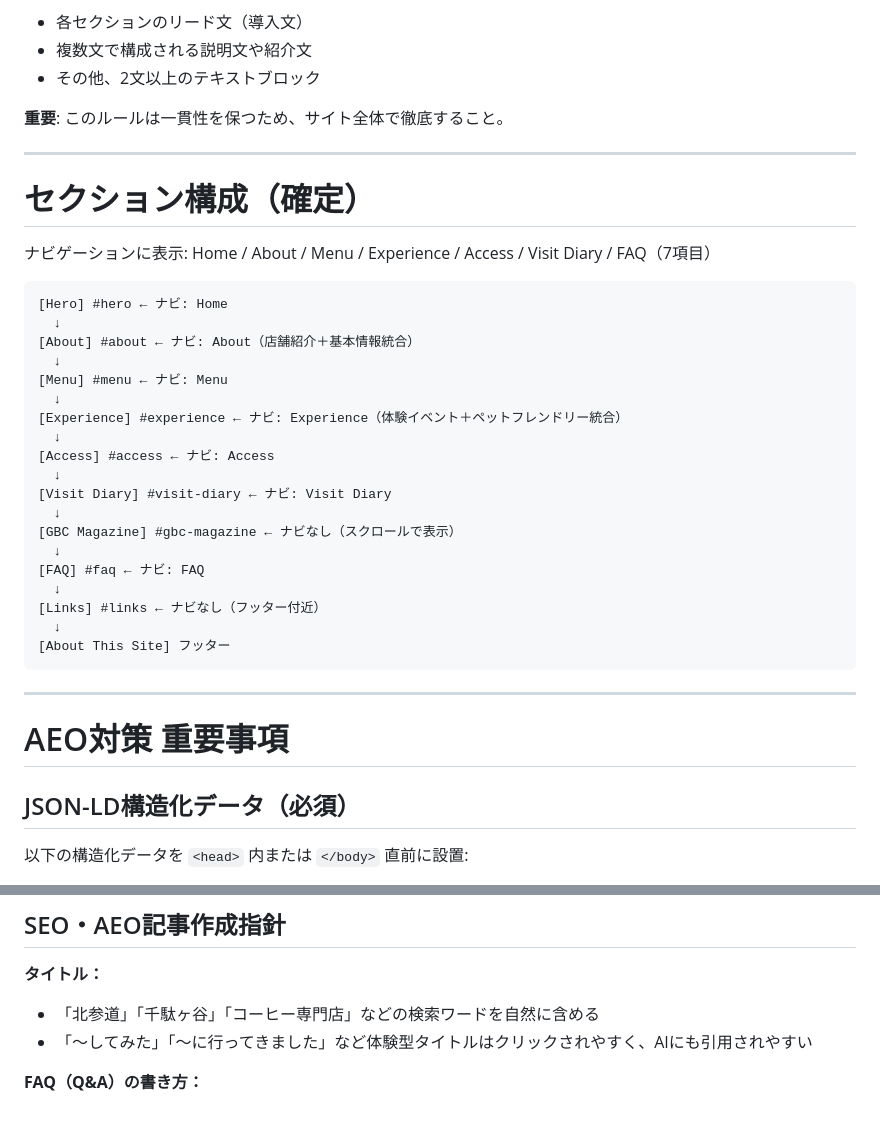
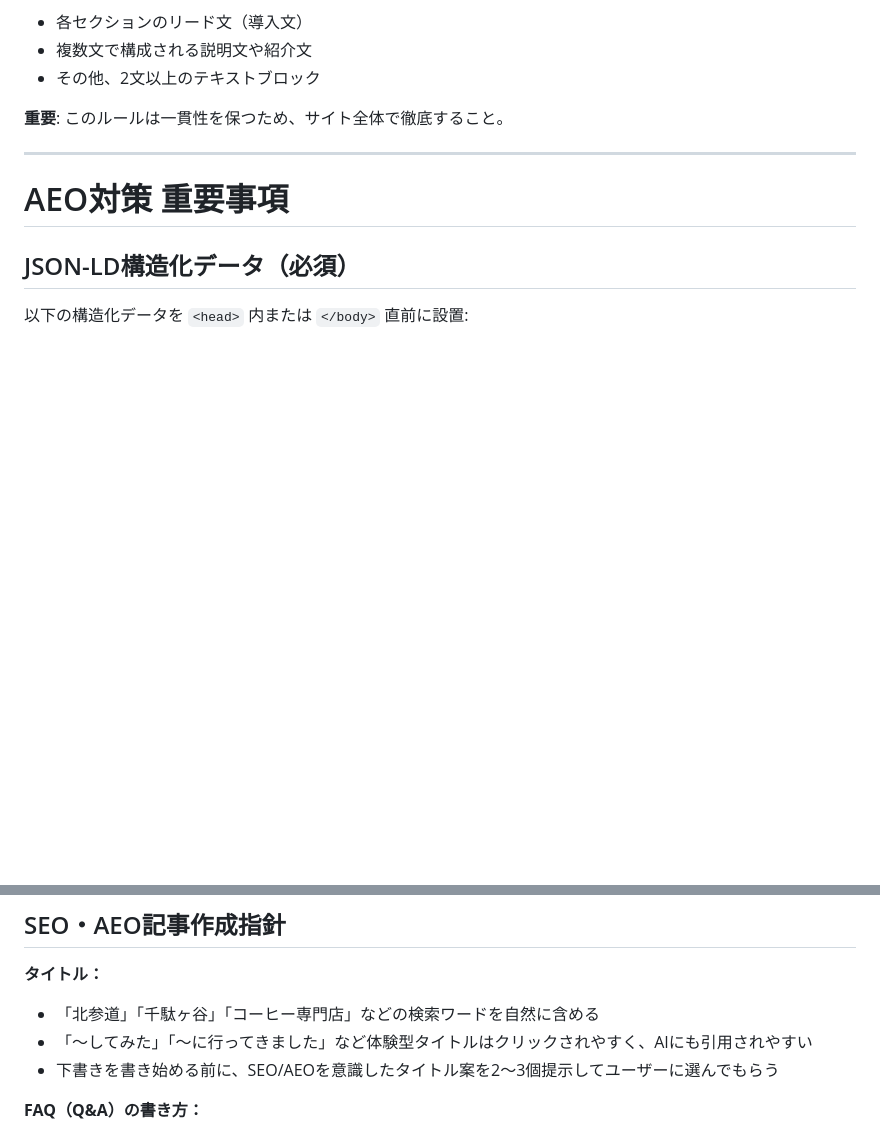
Before and after one commit to license-y/gbc-fan-site, a Markdown page: CLAUDE.md, 2 parts joined by grey strips. Rendered like a GitHub page; blank space fills up the shorter version.

Commit message:
docs: CLAUDE.md整理・記事タイトルSEO/AEO指針を強化
- 古いセクション構成（確定）を削除（26行削減）
- タイトル案を下書き前にユーザーへ2〜3個提示するルールを追加

Co-Authored-By: Claude Sonnet 4.6 (1M context) <noreply@anthropic.com>

````diff
--- a/CLAUDE.md
+++ b/CLAUDE.md
@@ -213,34 +213,6 @@ project-root/
 - その他、2文以上のテキストブロック
 
 **重要**: このルールは一貫性を保つため、サイト全体で徹底すること。
-
----
-
-# セクション構成（確定）
-
-ナビゲーションに表示: Home / About / Menu / Experience / Access / Visit Diary / FAQ（7項目）
-
-```
-[Hero] #hero ← ナビ: Home
-  ↓
-[About] #about ← ナビ: About（店舗紹介＋基本情報統合）
-  ↓
-[Menu] #menu ← ナビ: Menu
-  ↓
-[Experience] #experience ← ナビ: Experience（体験イベント＋ペットフレンドリー統合）
-  ↓
-[Access] #access ← ナビ: Access
-  ↓
-[Visit Diary] #visit-diary ← ナビ: Visit Diary
-  ↓
-[GBC Magazine] #gbc-magazine ← ナビなし（スクロールで表示）
-  ↓
-[FAQ] #faq ← ナビ: FAQ
-  ↓
-[Links] #links ← ナビなし（フッター付近）
-  ↓
-[About This Site] フッター
-```
 
 ---
 
@@ -556,6 +528,7 @@ thumbnail: /assets/images/hero_bg-1.jpg
 **タイトル：**
 - 「北参道」「千駄ヶ谷」「コーヒー専門店」などの検索ワードを自然に含める
 - 「〜してみた」「〜に行ってきました」など体験型タイトルはクリックされやすく、AIにも引用されやすい
+- 下書きを書き始める前に、SEO/AEOを意識したタイトル案を2〜3個提示してユーザーに選んでもらう
 
 **FAQ（Q&A）の書き方：**
 - AIや音声検索が「そのまま読み上げられる」簡潔な回答を心がける
````
